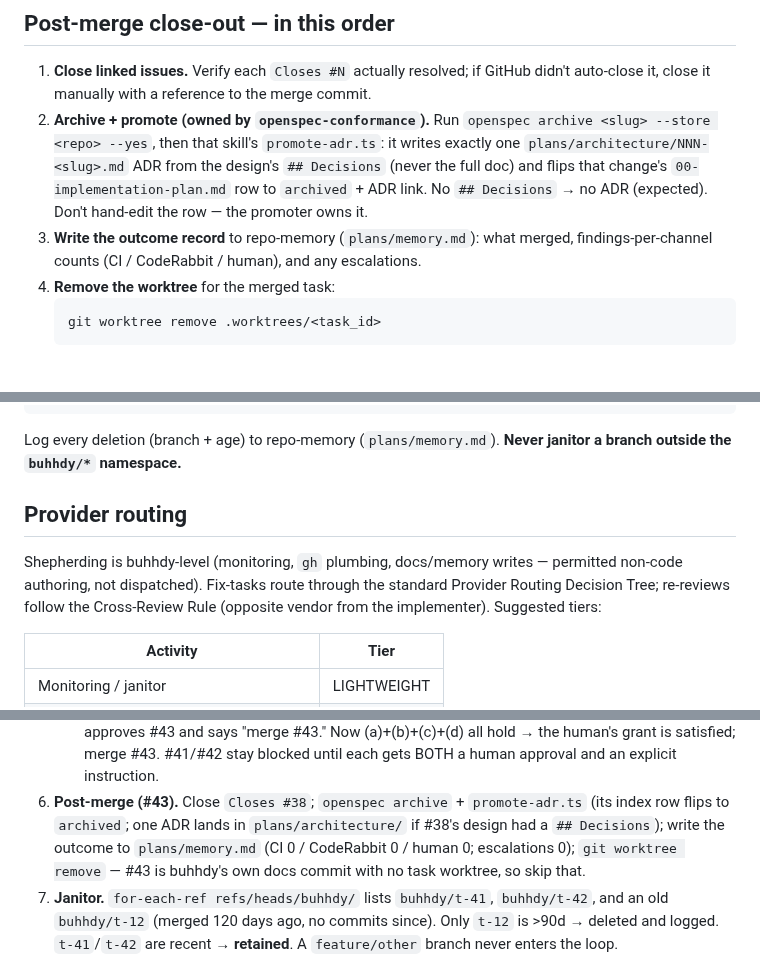
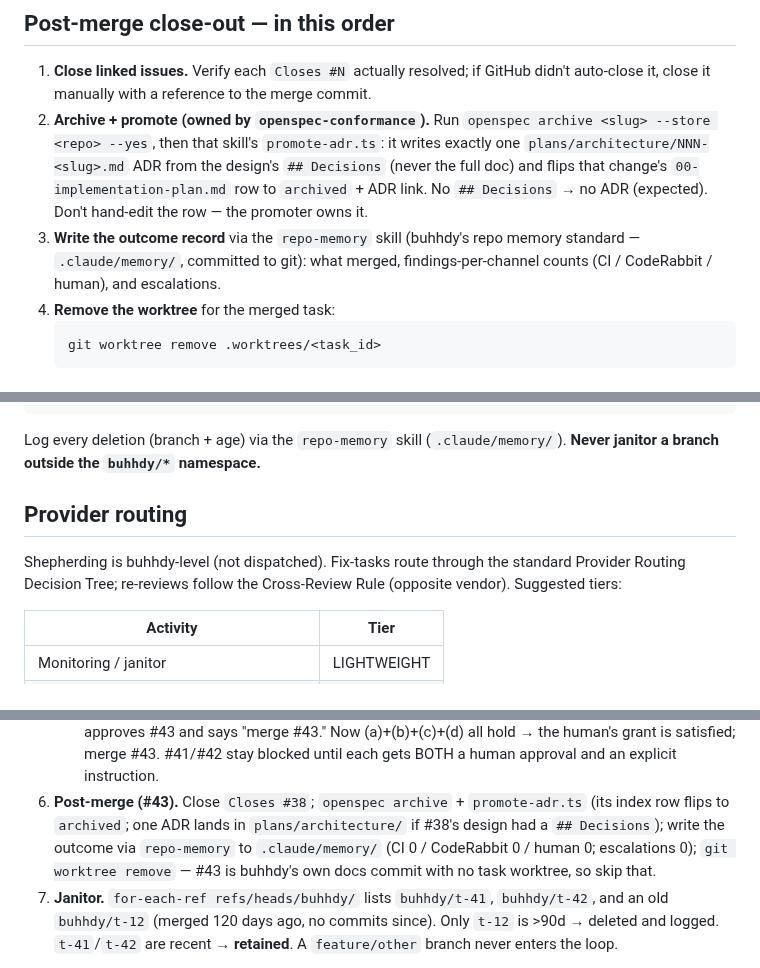
Before and after one commit to uhstray-io/huhhb, a Markdown page: skills/pr-shepherd/SKILL.md, 3 parts joined by grey strips. Rendered like a GitHub page.

Commit message:
fix(pr-shepherd): write repo memory via the repo-memory skill
Align pr-shepherd to buhhdy's repo-memory standard: post-merge outcome
records and janitor deletion logs now go through the existing repo-memory
skill (.claude/memory/, committed to git) instead of plans/memory.md.

````diff
--- a/skills/pr-shepherd/SKILL.md
+++ b/skills/pr-shepherd/SKILL.md
@@ -133,9 +133,9 @@ merge; report which one is missing and wait.
    `## Decisions` (never the full doc) and flips that change's
    `00-implementation-plan.md` row to `archived` + ADR link. No `## Decisions`
    → no ADR (expected). Don't hand-edit the row — the promoter owns it.
-3. **Write the outcome record** to repo-memory (`plans/memory.md`): what
-   merged, findings-per-channel counts (CI / CodeRabbit / human), and any
-   escalations.
+3. **Write the outcome record** via the `repo-memory` skill (buhhdy's repo
+   memory standard — `.claude/memory/`, committed to git): what merged,
+   findings-per-channel counts (CI / CodeRabbit / human), and escalations.
 4. **Remove the worktree** for the merged task:
    ```bash
    git worktree remove .worktrees/<task_id>
@@ -164,15 +164,14 @@ while read -r branch ts; do
 done
 ```
 
-Log every deletion (branch + age) to repo-memory (`plans/memory.md`).
-**Never janitor a branch outside the `buhhdy/*` namespace.**
+Log every deletion (branch + age) via the `repo-memory` skill
+(`.claude/memory/`). **Never janitor a branch outside the `buhhdy/*` namespace.**
 
 ## Provider routing
 
-Shepherding is buhhdy-level (monitoring, `gh` plumbing, docs/memory writes —
-permitted non-code authoring, not dispatched). Fix-tasks route through the
+Shepherding is buhhdy-level (not dispatched). Fix-tasks route through the
 standard Provider Routing Decision Tree; re-reviews follow the Cross-Review
-Rule (opposite vendor from the implementer). Suggested tiers:
+Rule (opposite vendor). Suggested tiers:
 
 | Activity | Tier |
 |----------|------|
@@ -206,8 +205,8 @@ Workflow 2 left three PRs open: **#41, #42** (implementer PRs, worktrees
    gets BOTH a human approval and an explicit instruction.
 6. **Post-merge (#43).** Close `Closes #38`; `openspec archive` + `promote-adr.ts`
    (its index row flips to `archived`; one ADR lands in `plans/architecture/` if
-   #38's design had a `## Decisions`); write the outcome to `plans/memory.md`
-   (CI 0 / CodeRabbit 0 / human 0; escalations 0); `git worktree remove` — #43 is
+   #38's design had a `## Decisions`); write the outcome via `repo-memory` to
+   `.claude/memory/` (CI 0 / CodeRabbit 0 / human 0; escalations 0); `git worktree remove` — #43 is
    buhhdy's own docs commit with no task worktree, so skip that.
 7. **Janitor.** `for-each-ref refs/heads/buhhdy/` lists `buhhdy/t-41`,
    `buhhdy/t-42`, and an old `buhhdy/t-12` (merged 120 days ago, no commits
````
